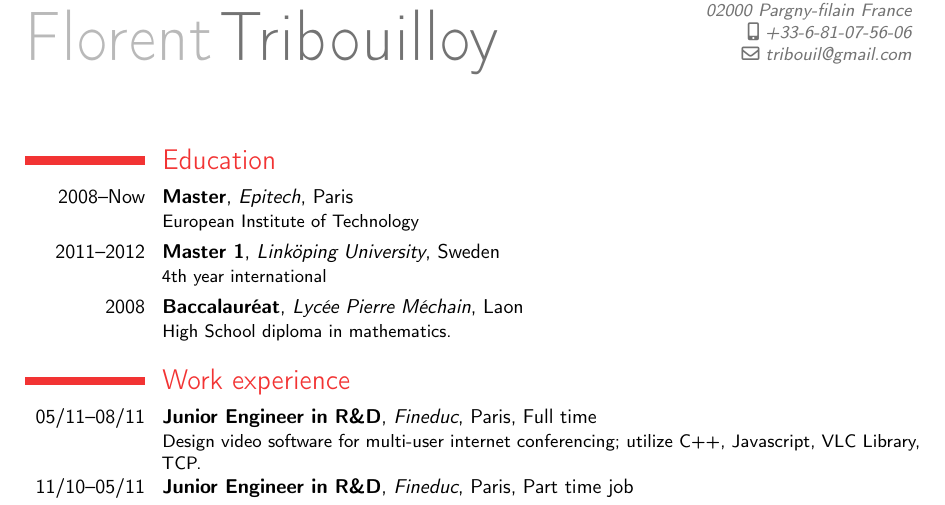
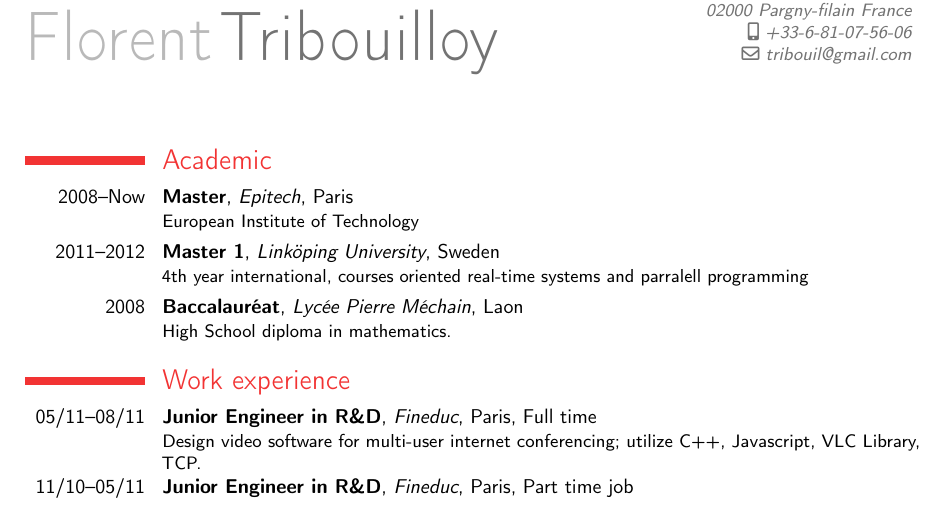
Before and after one commit to tribouille/random-stuff, a LaTeX CV (cv/CV_EN.tex, which reads cv/education-en.tex): part of the page, cut so that both start at the same text. Compiled offline with pdfLaTeX.

Commit message:
update education type

```diff
--- a/cv/education-en.tex
+++ b/cv/education-en.tex
@@ -1,4 +1,4 @@
-\section{Education}
+\section{Academic}
 \cventry{2008--Now}{Master}{Epitech}{Paris}{}{European Institute of Technology}
-\cventry{2011--2012}{Master 1}{Linköping University}{Sweden}{}{4th year international}
+\cventry{2011--2012}{Master 1}{Linköping University}{Sweden}{}{4th year international, courses oriented real-time systems and parralell programming}
 \cventry{2008}{Baccalauréat}{Lycée Pierre Méchain}{Laon}{}{High School diploma in mathematics.}
```
